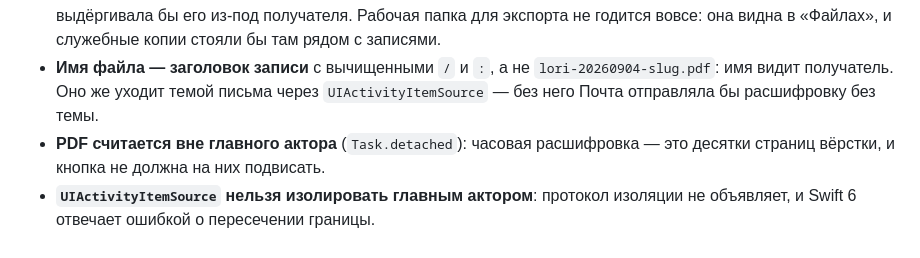
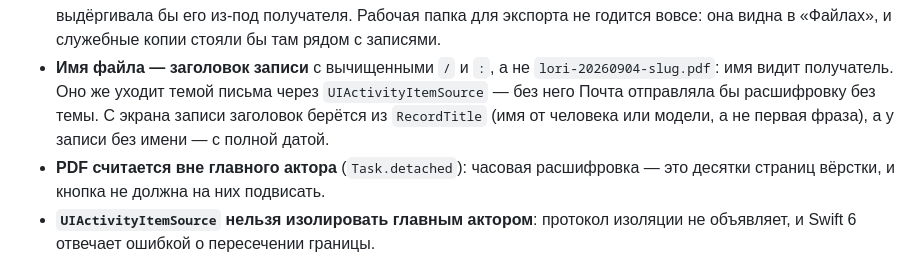
Before and after one commit to Savin99/Lori, a Markdown page: ios/AGENTS.md, the part around one of its changes. Drawn GitHub-style.

```diff
--- a/ios/AGENTS.md
+++ b/ios/AGENTS.md
@@ -627,7 +663,8 @@ in `Application Support/Lori/Models`. Rules that matter:
   годится вовсе: она видна в «Файлах», и служебные копии стояли бы там рядом с записями.
 - **Имя файла — заголовок записи** с вычищенными `/` и `:`, а не `lori-20260904-slug.pdf`:
   имя видит получатель. Оно же уходит темой письма через `UIActivityItemSource` — без него
-  Почта отправляла бы расшифровку без темы.
+  Почта отправляла бы расшифровку без темы. С экрана записи заголовок берётся из `RecordTitle`
+  (имя от человека или модели, а не первая фраза), а у записи без имени — с полной датой.
 - **PDF считается вне главного актора** (`Task.detached`): часовая расшифровка — это десятки
   страниц вёрстки, и кнопка не должна на них подвисать.
 - **`UIActivityItemSource` нельзя изолировать главным актором**: протокол изоляции не
```
Also changed, not shown: other parts of ios/AGENTS.md (+42 -6 lines).
